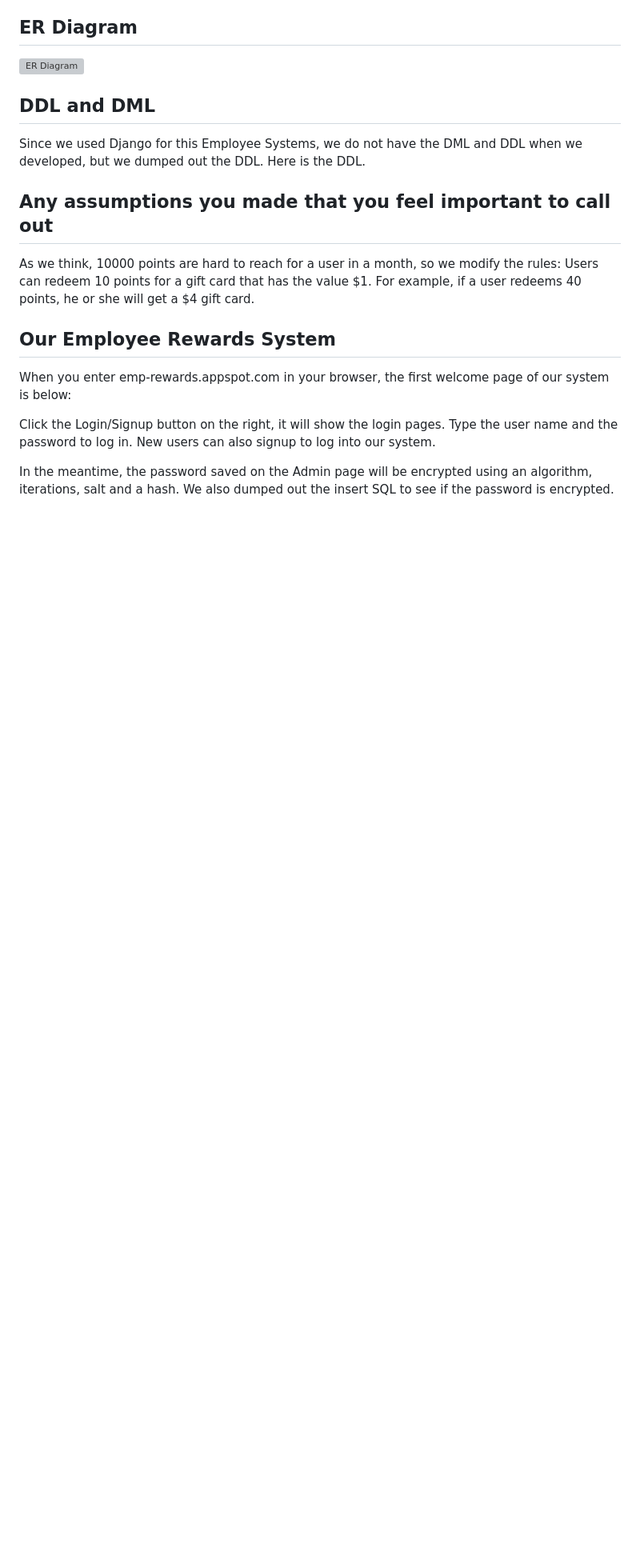
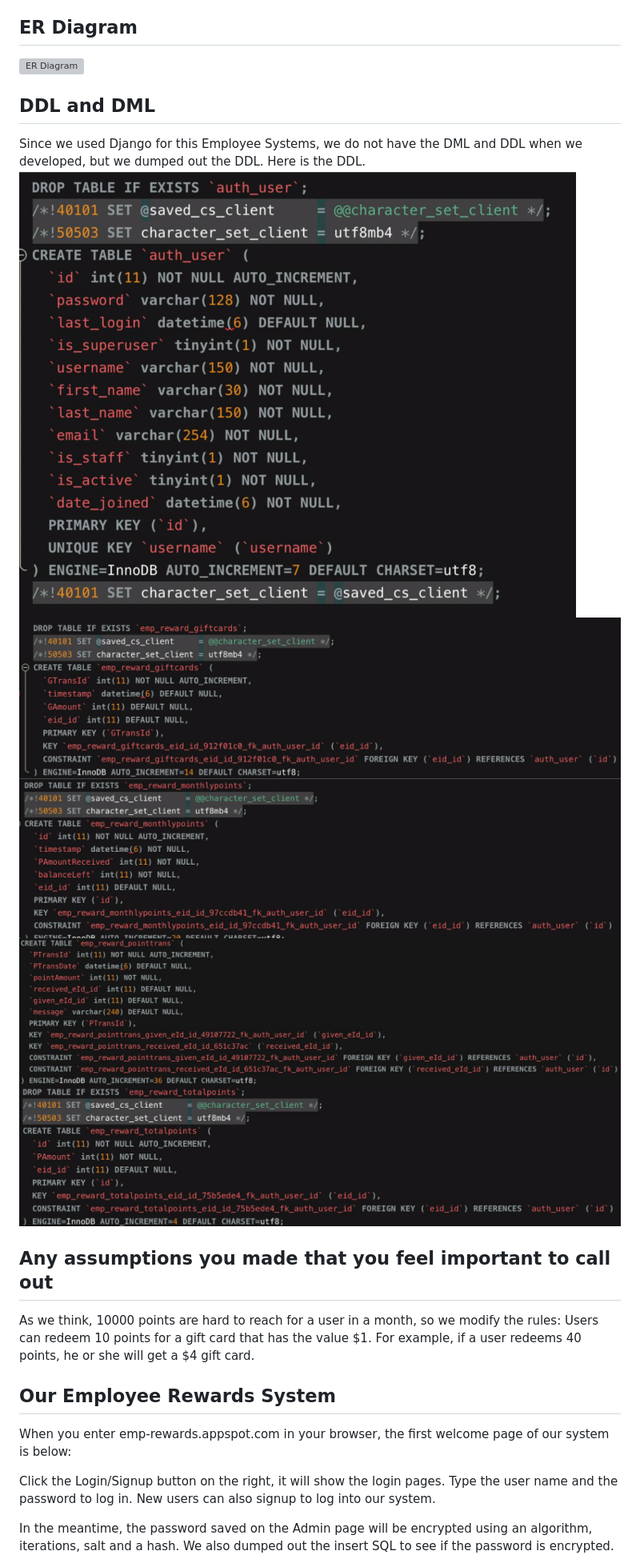
Before and after one commit to prajvalgupta/employee-rewards, a Markdown page: README.md, the part around the change printed below. Shown: that part at 80% size. GitHub-like rendering; pictures changed too: READMEimg/auth_user.png (added), READMEimg/giftcards.png (added), READMEimg/monthlypoints.png (added); blank space fills up the shorter version; grey boxes are pictures that could not be loaded.

Commit message:
add img

```diff
--- a/README.md
+++ b/README.md
@@ -18,7 +18,11 @@ Users: abcd, Prajval@27 <br>
 
 ## DDL and DML
 Since we used Django for this Employee Systems, we do not have the DML and DDL when we developed, but we dumped out the DDL. Here is the DDL.
-
+![ER Diagram](https://github.com/prajvalgupta/employee-rewards/blob/master/READMEimg/auth_user.png)
+![ER Diagram](https://github.com/prajvalgupta/employee-rewards/blob/master/READMEimg/giftcards.png)
+![ER Diagram](https://github.com/prajvalgupta/employee-rewards/blob/master/READMEimg/monthlypoints.png)
+![ER Diagram](https://github.com/prajvalgupta/employee-rewards/blob/master/READMEimg/pointtrans.png)
+![ER Diagram](https://github.com/prajvalgupta/employee-rewards/blob/master/READMEimg/totalpoints.png)
 
 ## Any assumptions you made that you feel important to call out
 As we think, 10000 points are hard to reach for a user in a month, so we modify the rules: Users can redeem 10 points for a gift card that has the value $1. For example, if a user redeems 40 points, he or she will get a $4 gift card.
```
Also changed, not shown: other parts of README.md (+1 -1 lines), 1 other file.
